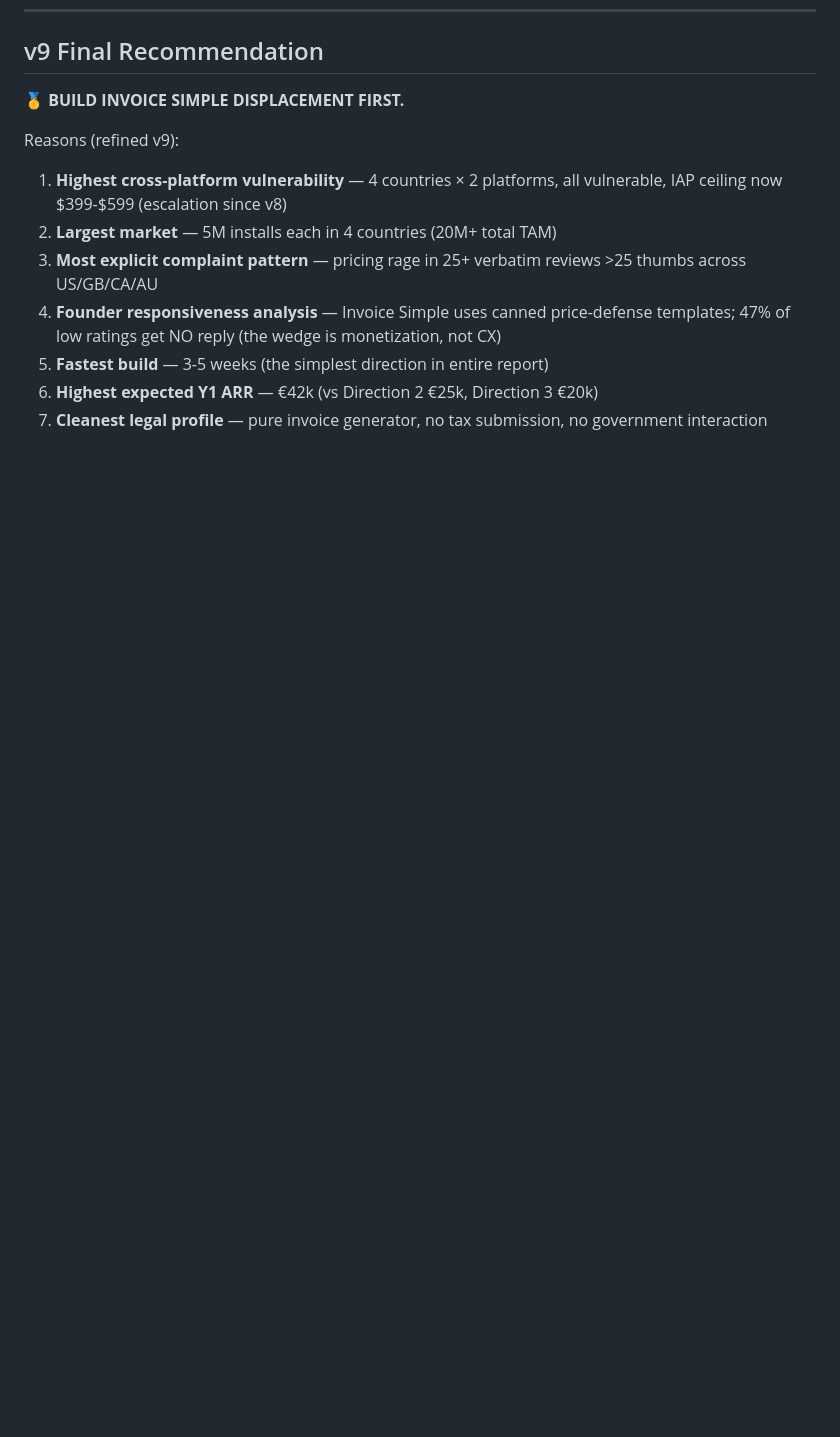
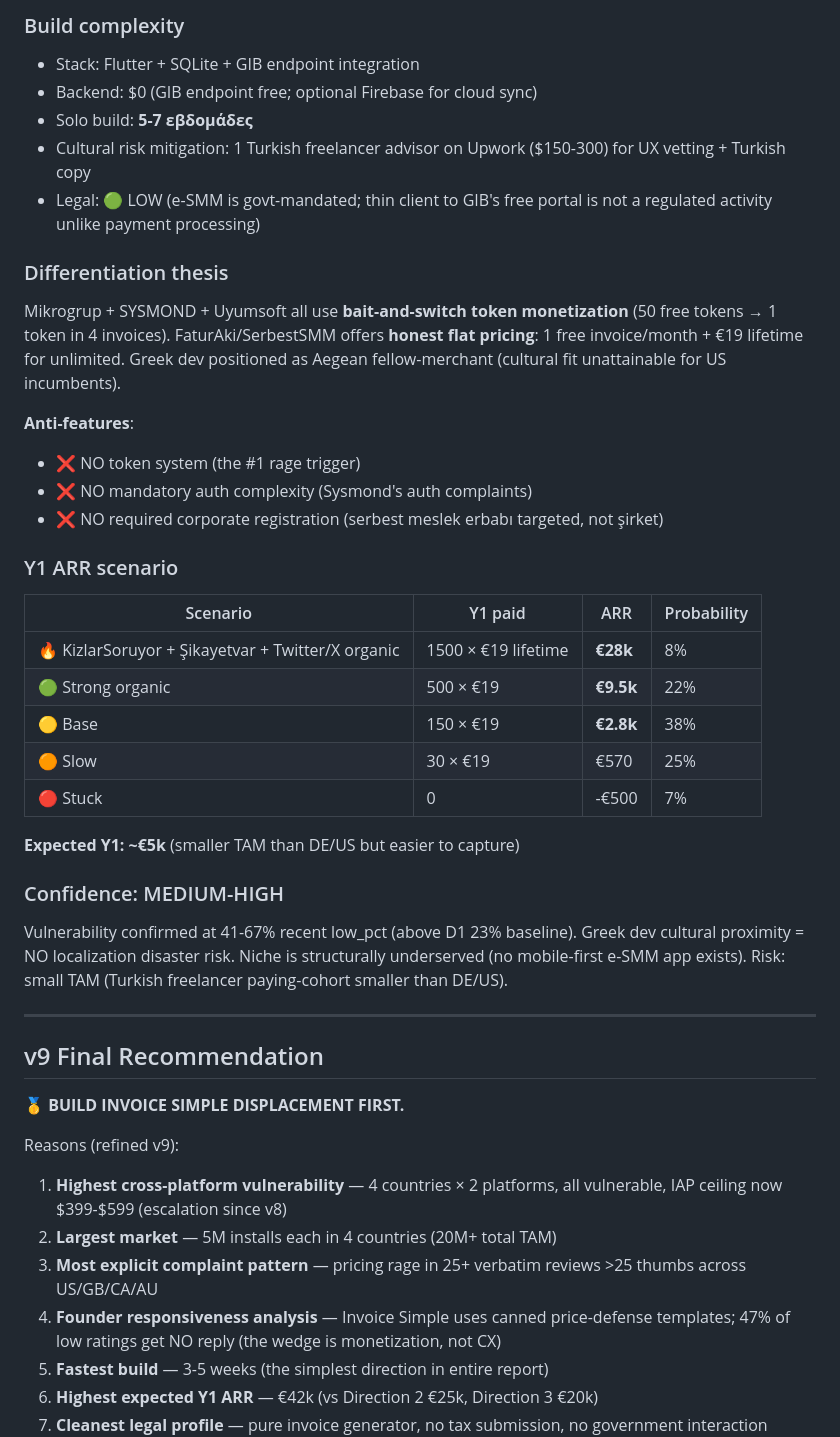
Before and after one commit to dgodolias/snorvy.app, a Markdown page: findings/reports/directions_v9_FINAL.md, the part around one of its changes. GitHub-like rendering; blank space fills up the shorter version.

```diff
--- a/findings/reports/directions_v9_FINAL.md
+++ b/findings/reports/directions_v9_FINAL.md
@@ -1178,3 +1216,38 @@ If user picks Direction 6, sequence AFTER Direction 1 has shipped + traction con
+### Build complexity
+
+- Stack: Flutter + SQLite + GIB endpoint integration
+- Backend: $0 (GIB endpoint free; optional Firebase for cloud sync)
+- Solo build: **5-7 εβδομάδες**
+- Cultural risk mitigation: 1 Turkish freelancer advisor on Upwork ($150-300) for UX vetting + Turkish copy
+- Legal: 🟢 LOW (e-SMM is govt-mandated; thin client to GIB's free portal is not a regulated activity unlike payment processing)
+
+### Differentiation thesis
+
+Mikrogrup + SYSMOND + Uyumsoft all use **bait-and-switch token monetization** (50 free tokens → 1 token in 4 invoices). FaturAki/SerbestSMM offers **honest flat pricing**: 1 free invoice/month + €19 lifetime for unlimited. Greek dev positioned as Aegean fellow-merchant (cultural fit unattainable for US incumbents).
+
+**Anti-features**:
+- ❌ NO token system (the #1 rage trigger)
+- ❌ NO mandatory auth complexity (Sysmond's auth complaints)
+- ❌ NO required corporate registration (serbest meslek erbabı targeted, not şirket)
+
+### Y1 ARR scenario
+
+| Scenario | Y1 paid | ARR | Probability |
+|---|---|---|---|
+| 🔥 KizlarSoruyor + Şikayetvar + Twitter/X organic | 1500 × €19 lifetime | **€28k** | 8% |
+| 🟢 Strong organic | 500 × €19 | **€9.5k** | 22% |
+| 🟡 Base | 150 × €19 | **€2.8k** | 38% |
+| 🟠 Slow | 30 × €19 | €570 | 25% |
+| 🔴 Stuck | 0 | -€500 | 7% |
+
+**Expected Y1: ~€5k** (smaller TAM than DE/US but easier to capture)
+
+### Confidence: MEDIUM-HIGH
+
+Vulnerability confirmed at 41-67% recent low_pct (above D1 23% baseline). Greek dev cultural proximity = NO localization disaster risk. Niche is structurally underserved (no mobile-first e-SMM app exists). Risk: small TAM (Turkish freelancer paying-cohort smaller than DE/US).
+
+---
+
 ## v9 Final Recommendation
 
 **🥇 BUILD INVOICE SIMPLE DISPLACEMENT FIRST.**
```
Also changed, not shown: other parts of findings/reports/directions_v9_FINAL.md (+38 -0 lines), 1 other file.
